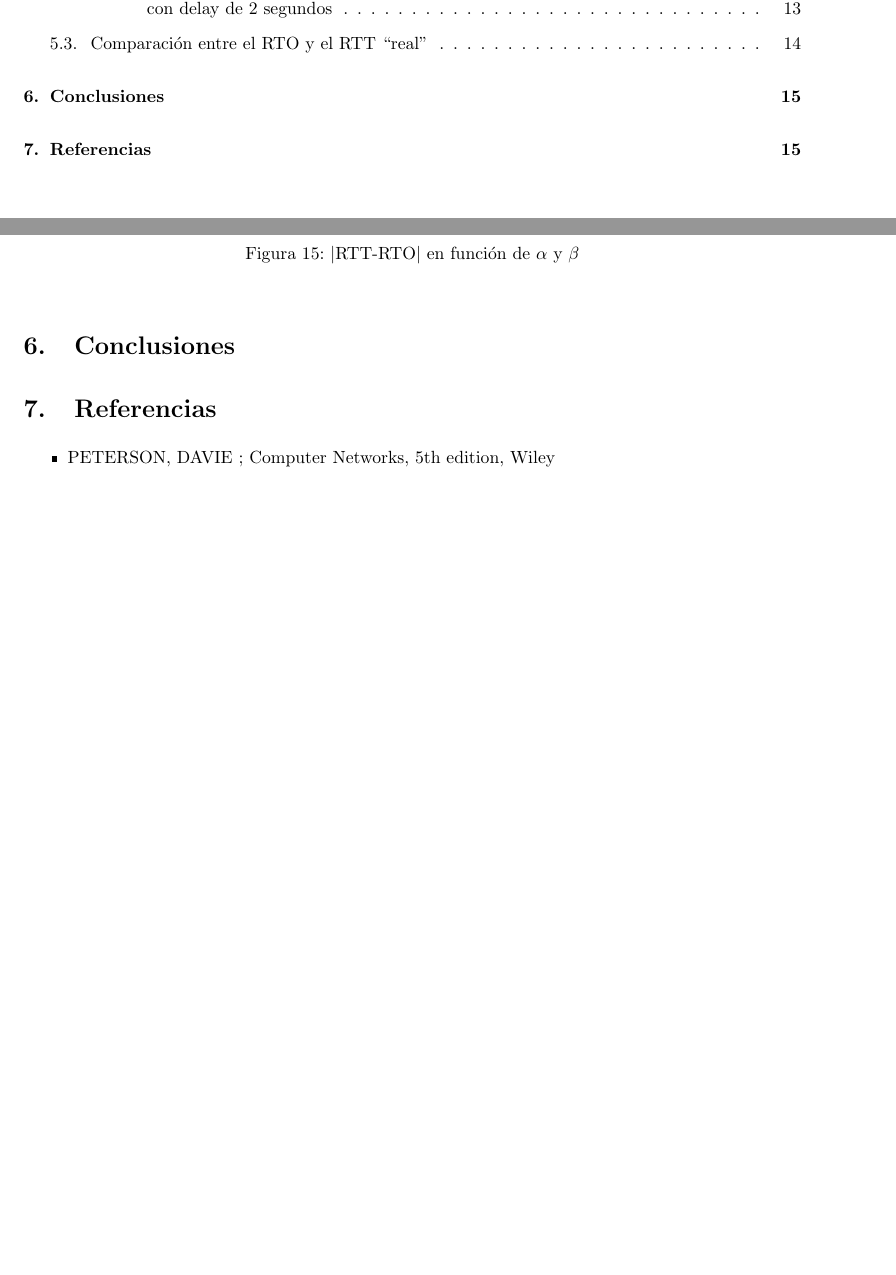
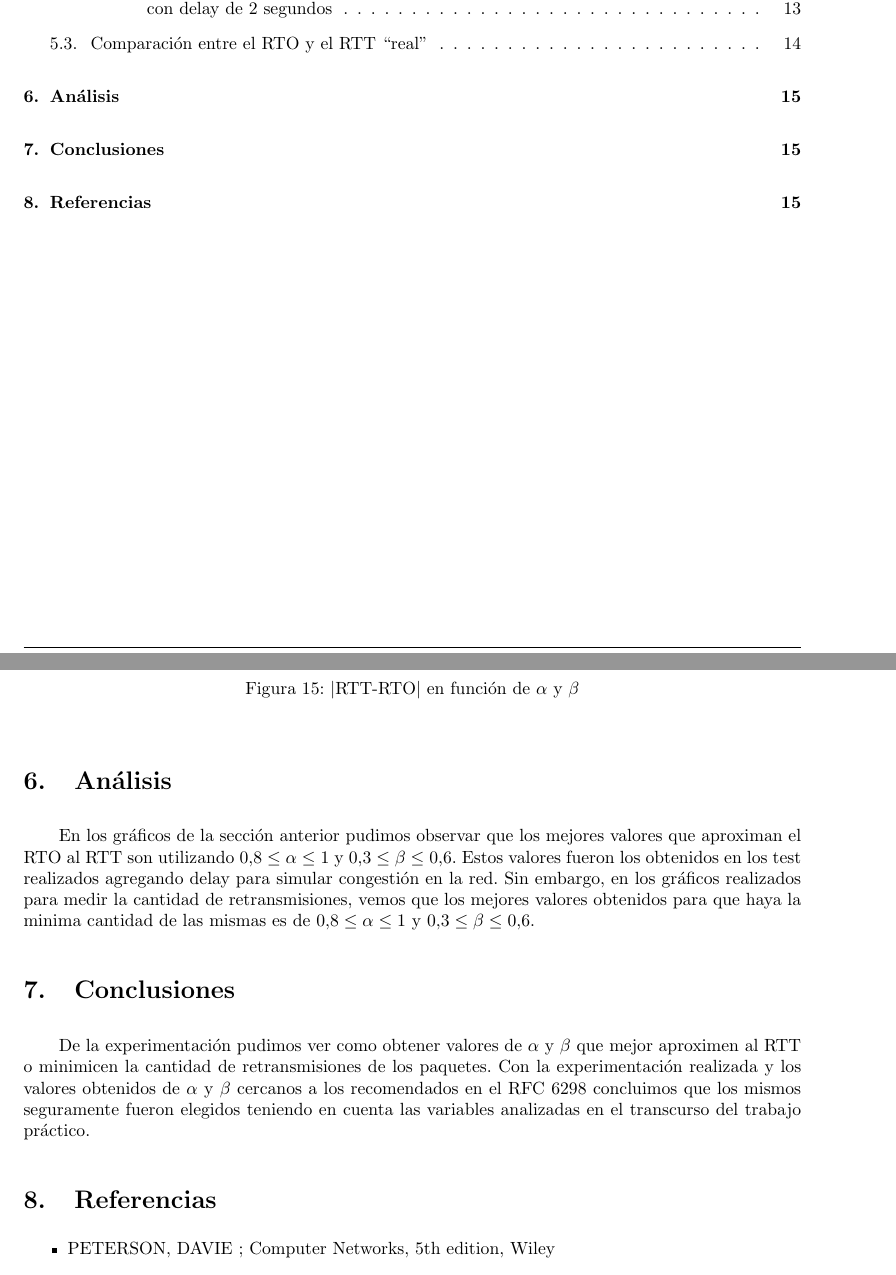
Before and after one commit to sizcovich/TPS-Redes, a LaTeX document (TP3/informe.tex): two parts of pages 2 and 15 of 15, joined at a grey line, cut so that both start at the same text, the shorter picture padded with empty space. Compiled offline with pdfLaTeX.

Commit message:
analisis y conclusiones

```diff
--- a/TP3/informe.tex
+++ b/TP3/informe.tex
@@ -395,8 +396,14 @@ Dado que con $\beta$ = 0 $|RTT-RTO|$ es muy grande (del orden de 1.9) impidiendo
 \end{center}
 \end{figure}
 
+\section{Análisis}
+En los gráficos de la sección anterior pudimos observar que los mejores valores que aproximan el RTO al RTT son utilizando $ 0.8 \leq \alpha \leq 1$ y $ 0.3 \leq  \beta \leq 0.6$. Estos valores fueron los obtenidos en los test realizados agregando delay para simular congestión en la red.
+Sin embargo, en los gráficos realizados para medir la cantidad de retransmisiones, vemos que los mejores valores obtenidos para que haya la minima cantidad de las mismas es de $ 0.8 \leq \alpha \leq 1$ y $ 0.3 \leq  \beta \leq 0.6$.
+
+
 \section{Conclusiones}
-
+De la experimentación pudimos ver como obtener valores de $\alpha$ y $\beta$ que mejor aproximen al RTT o minimicen la cantidad de retransmisiones de los paquetes.
+Con la experimentación realizada y los valores obtenidos de $\alpha$ y $\beta$ cercanos a los recomendados en el RFC 6298 concluimos que los mismos seguramente fueron elegidos teniendo en cuenta las variables analizadas en el transcurso del trabajo práctico.
 
 \section{Referencias}
 \begin{itemize}
```
Also changed, not shown: TP3/informe.tex (1 more changed lines).
